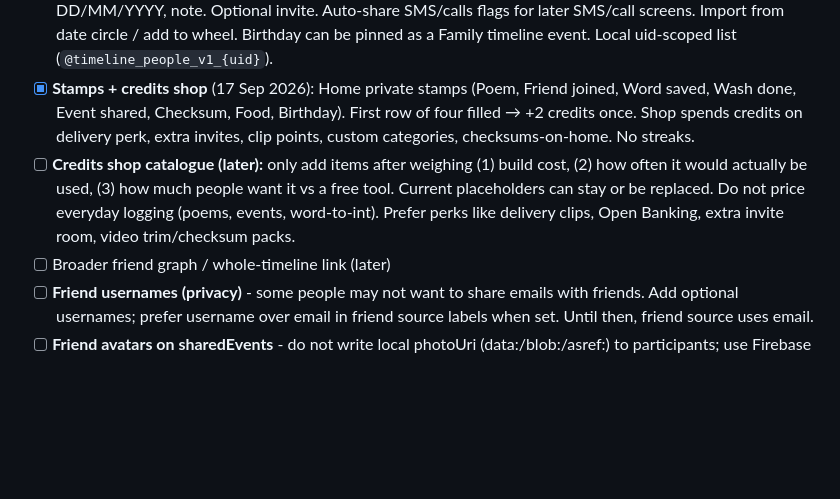
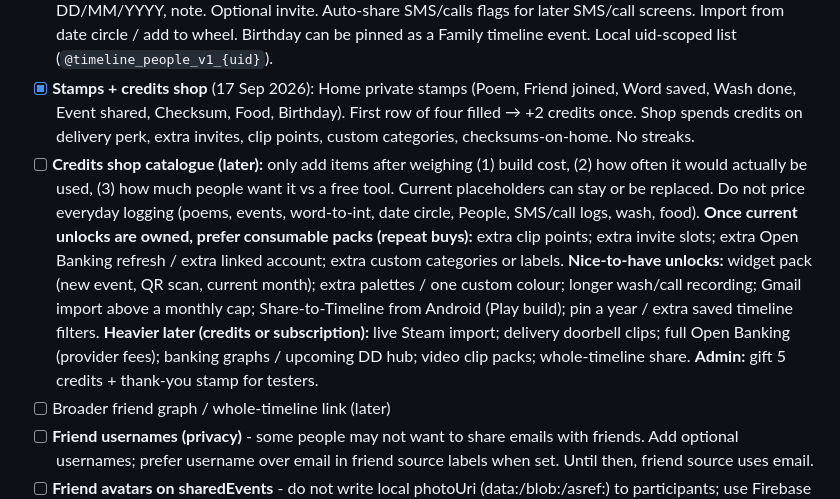
Before and after one commit to sarahvphillips/Timeline, a Markdown page: TimelineApp-TODO.md, the part around the change. Rendered like a GitHub page; blank space fills up the shorter version.

Commit message:
Note next credit-shop ideas: packs, unlocks, heavier perks

```diff
--- a/TimelineApp-TODO.md
+++ b/TimelineApp-TODO.md
@@ -144,7 +144,11 @@ Product map:
 - [x] User add friends - per-event invite MVP (`sharedEvents` + `eventInvites`; Events with friends screen)
 - [x] **People** (17 Sep 2026): real-life friends even if they don’t use Timeline. Name, phone, email, birthday DD/MM/YYYY, note. Optional invite. Auto-share SMS/calls flags for later SMS/call screens. Import from date circle / add to wheel. Birthday can be pinned as a Family timeline event. Local uid-scoped list (`@timeline_people_v1_{uid}`).
 - [x] **Stamps + credits shop** (17 Sep 2026): Home private stamps (Poem, Friend joined, Word saved, Wash done, Event shared, Checksum, Food, Birthday). First row of four filled → +2 credits once. Shop spends credits on delivery perk, extra invites, clip points, custom categories, checksums-on-home. No streaks.
-- [ ] **Credits shop catalogue (later):** only add items after weighing (1) build cost, (2) how often it would actually be used, (3) how much people want it vs a free tool. Current placeholders can stay or be replaced. Do not price everyday logging (poems, events, word-to-int). Prefer perks like delivery clips, Open Banking, extra invite room, video trim/checksum packs.
+- [ ] **Credits shop catalogue (later):** only add items after weighing (1) build cost, (2) how often it would actually be used, (3) how much people want it vs a free tool. Current placeholders can stay or be replaced. Do not price everyday logging (poems, events, word-to-int, date circle, People, SMS/call logs, wash, food).
+  **Once current unlocks are owned, prefer consumable packs (repeat buys):** extra clip points; extra invite slots; extra Open Banking refresh / extra linked account; extra custom categories or labels.
+  **Nice-to-have unlocks:** widget pack (new event, QR scan, current month); extra palettes / one custom colour; longer wash/call recording; Gmail import above a monthly cap; Share-to-Timeline from Android (Play build); pin a year / extra saved timeline filters.
+  **Heavier later (credits or subscription):** live Steam import; delivery doorbell clips; full Open Banking (provider fees); banking graphs / upcoming DD hub; video clip packs; whole-timeline share.
+  **Admin:** gift 5 credits + thank-you stamp for testers.
 - [ ] Broader friend graph / whole-timeline link (later)
 - [ ] **Friend usernames (privacy)** - some people may not want to share emails with friends. Add optional usernames; prefer username over email in friend source labels when set. Until then, friend source uses email.
 - [ ] **Friend avatars on sharedEvents** - do not write local photoUri (data:/blob:/asref:) to participants; use Firebase Storage download URLs later. Until then friends view falls back to initial. (participantForCloud)
```
